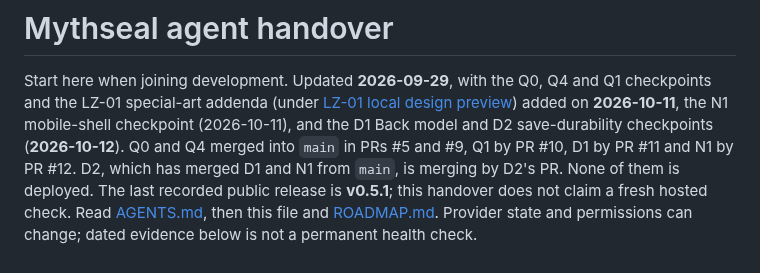
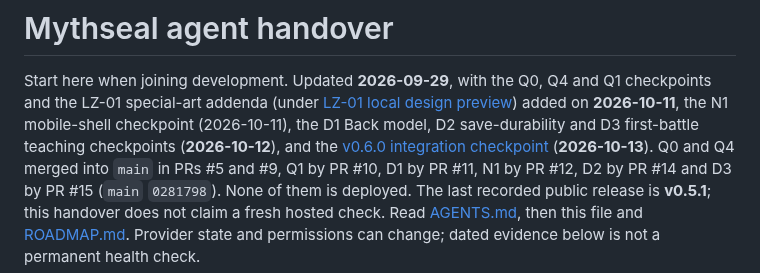
Before and after one commit to cambridgetcg/mythseal, a Markdown page: docs/HANDOVER.md, the part around one of its changes. GitHub-like rendering.

```diff
--- a/docs/HANDOVER.md
+++ b/docs/HANDOVER.md
@@ -3,11 +3,13 @@
 Start here when joining development. Updated **2026-09-29**, with the Q0, Q4
 and Q1 checkpoints and the LZ-01 special-art addenda (under
 [LZ-01 local design preview](#lz-01-local-design-preview--2026-09-23)) added on
-**2026-10-11**, the N1 mobile-shell checkpoint (2026-10-11), and the D1 Back
-model and D2 save-durability checkpoints (**2026-10-12**). Q0 and Q4 merged into
-`main` in PRs #5 and #9, Q1 by PR #10, D1 by PR #11 and N1 by PR #12. D2, which
-has merged D1 and N1 from `main`, is merging by D2's PR. None of them is
-deployed. The last recorded
+**2026-10-11**, the N1 mobile-shell checkpoint (2026-10-11), the D1 Back
+model, D2 save-durability and D3 first-battle teaching checkpoints
+(**2026-10-12**), and the
+[v0.6.0 integration checkpoint](#v060-integration-checkpoint--2026-10-13-local-only)
+(**2026-10-13**). Q0 and Q4 merged into `main` in PRs #5 and #9, Q1 by PR #10,
+D1 by PR #11, N1 by PR #12, D2 by PR #14 and D3 by PR #15 (`main` `0281798`).
+None of them is deployed. The last recorded
 public release is **v0.5.1**; this handover does not claim a fresh hosted check. Read
 [AGENTS.md](../AGENTS.md), then this file and [ROADMAP.md](../ROADMAP.md). Provider
 state and permissions can change; dated evidence below is not a permanent health check.
```
Also changed, not shown: other parts of docs/HANDOVER.md (+65 -1 lines), ROADMAP.md (+16 -10 lines).
